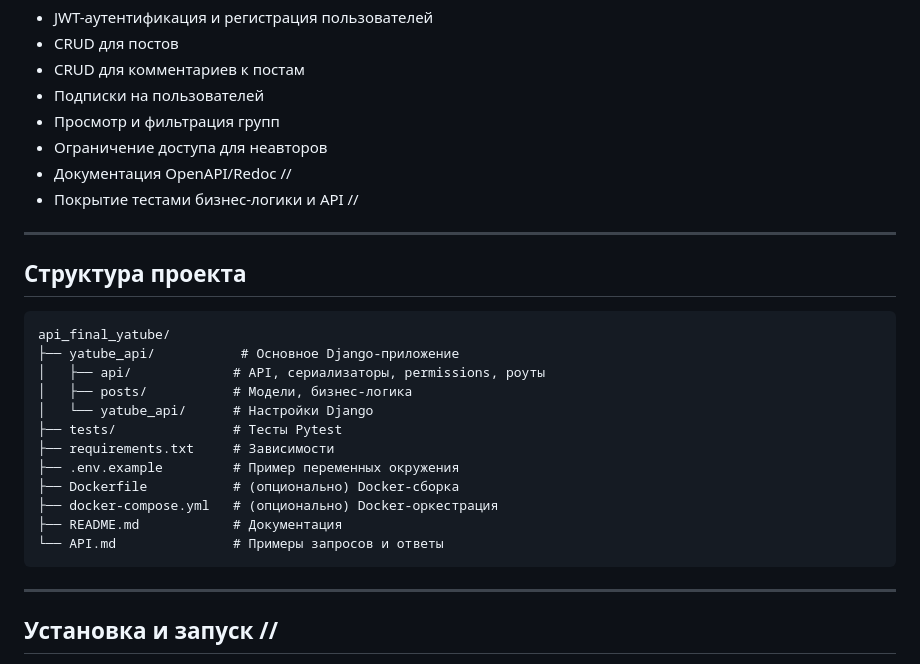
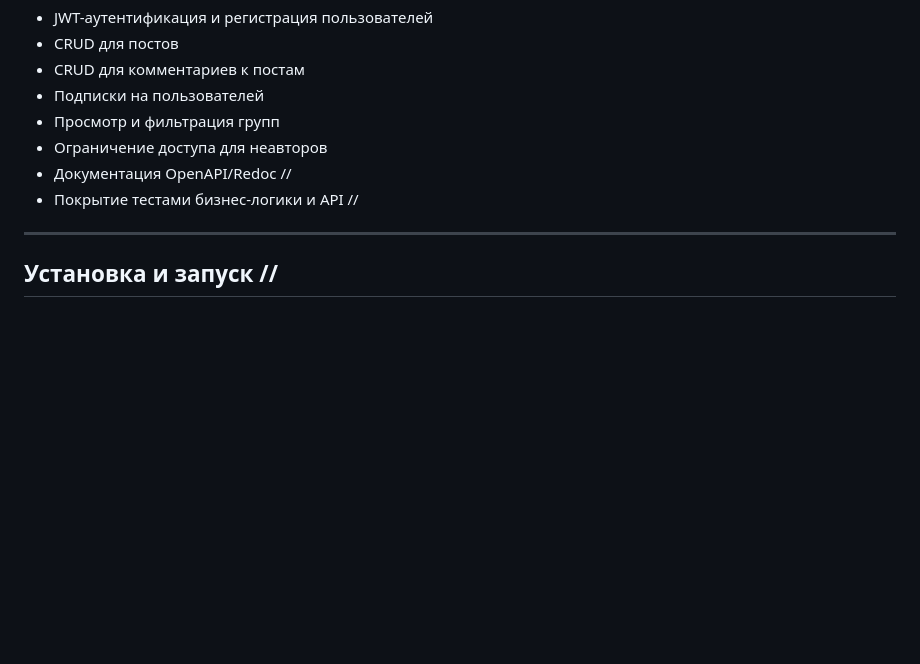
Before and after one commit to genpoplevin/myblog, a Markdown page: README.md, the part around the change. Rendered like a GitHub page; blank space fills up the shorter version.

````diff
--- a/README.md
+++ b/README.md
@@ -28,25 +28,6 @@ Myblog - это сервис, на котором пользователь мо
 - Ограничение доступа для неавторов
 - Документация OpenAPI/Redoc //
 - Покрытие тестами бизнес-логики и API //
-
----
-
-## Структура проекта
-```
-api_final_yatube/
-├── yatube_api/           # Основное Django-приложение
-│   ├── api/             # API, сериализаторы, permissions, роуты
-│   ├── posts/           # Модели, бизнес-логика
-│   └── yatube_api/      # Настройки Django
-├── tests/               # Тесты Pytest
-├── requirements.txt     # Зависимости
-├── .env.example         # Пример переменных окружения
-├── Dockerfile           # (опционально) Docker-сборка
-├── docker-compose.yml   # (опционально) Docker-оркестрация
-├── README.md            # Документация
-└── API.md               # Примеры запросов и ответы
-```
-
 ---
 
 ## Установка и запуск //
````
